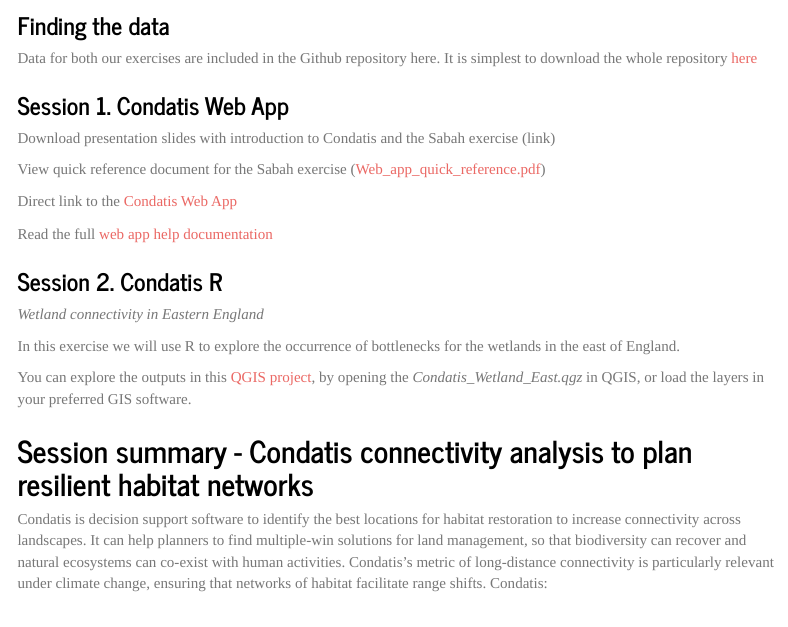
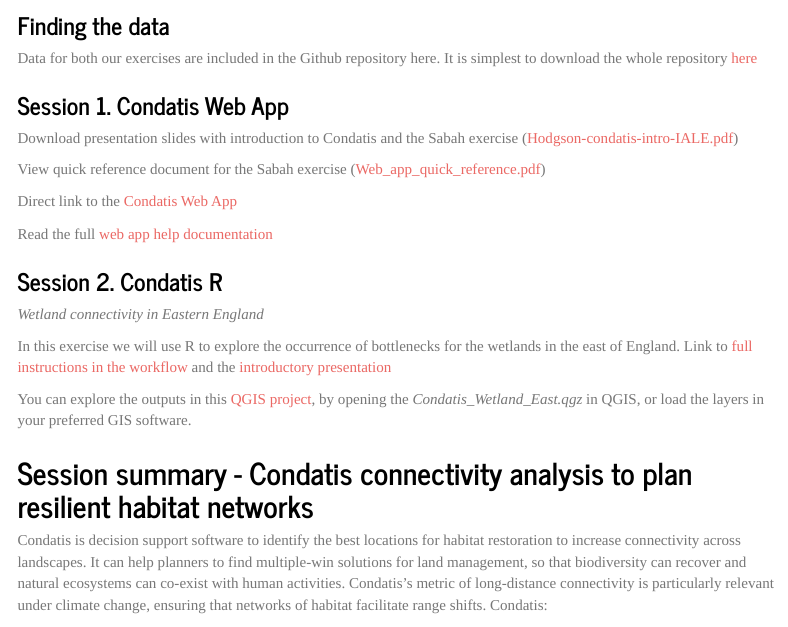
Before and after one commit to condatis/Ctraining_inR_25, an R Markdown document (docs/index.Rmd): the page in a window 1100 px wide, from 570 px down. Rendered offline with R 4.5, knitr and Pandoc, with nearby package versions; menus at the side of the page are left out.

Commit message:
Updated hyperlinks, added Sabah data, renamed England readme

```diff
--- a/docs/index.Rmd
+++ b/docs/index.Rmd
@@ -48,7 +48,7 @@
 
 ### Session 1. Condatis Web App
 
-Download presentation slides with introduction to Condatis and the Sabah exercise (link)
+Download presentation slides with introduction to Condatis and the Sabah exercise ([Hodgson-condatis-intro-IALE.pdf](https://condatis.github.io/Ctraining_inR_25/Hodgson-condatis-intro-IALE.pdf))
 
 View quick reference document for the Sabah exercise ([Web_app_quick_reference.pdf](https://condatis.github.io/Ctraining_inR_25/Web_app_quick_reference.pdf))
 
@@ -60,7 +60,7 @@
 
 *Wetland connectivity in Eastern England*
 
-In this exercise we will use R to explore the occurrence of bottlenecks for the wetlands in the east of England.
+In this exercise we will use R to explore the occurrence of bottlenecks for the wetlands in the east of England. Link to [full instructions in the workflow](https://condatis.github.io/Ctraining_inR_25/workflow) and the [introductory presentation](https://condatis.github.io/Ctraining_inR_25/bottlenecks_introduction.pdf)
 
 You can explore the outputs in this [QGIS project](https://github.com/condatis/Ctraining_inR_25/tree/main/R%20Example/QGIS_project), by opening the *Condatis_Wetland_East.qgz* in QGIS, or load the layers in your preferred GIS software.
 
```
Also changed, not shown: R Example/data/README_englanddata.txt (renamed from R Example/data/README.txt), sabah_data/README_sabahdata.txt (added), 5 other files.
